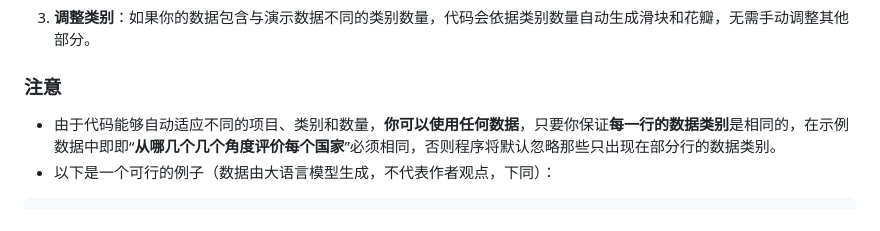
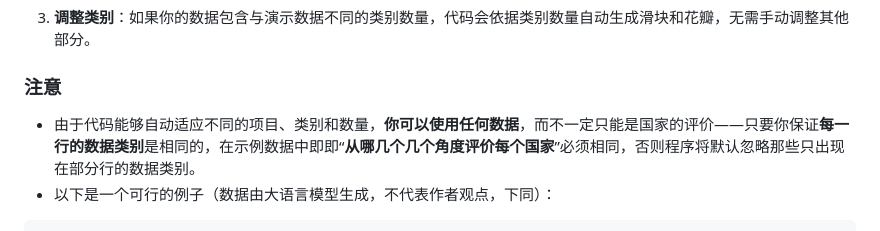
Before and after one commit to tianze-hou/weighted-flower-chart, a Markdown page: README.md, the part around the change. Drawn GitHub-style.

````diff
--- a/README.md
+++ b/README.md
@@ -25,7 +25,7 @@ const data = {
 3. **调整类别**：如果你的数据包含与演示数据不同的类别数量，代码会依据类别数量自动生成滑块和花瓣，无需手动调整其他部分。
 
 ### 注意
-- 由于代码能够自动适应不同的项目、类别和数量，**你可以使用任何数据**，只要你保证**每一行的数据类别**是相同的，在示例数据中即即“**从哪几个几个角度评价每个国家**”必须相同，否则程序将默认忽略那些只出现在部分行的数据类别。
+- 由于代码能够自动适应不同的项目、类别和数量，**你可以使用任何数据**，而不一定只能是国家的评价——只要你保证**每一行的数据类别**是相同的，在示例数据中即即“**从哪几个几个角度评价每个国家**”必须相同，否则程序将默认忽略那些只出现在部分行的数据类别。
 - 以下是一个可行的例子（数据由大语言模型生成，不代表作者观点，下同）：
 ```javascript
 const data = {
````
